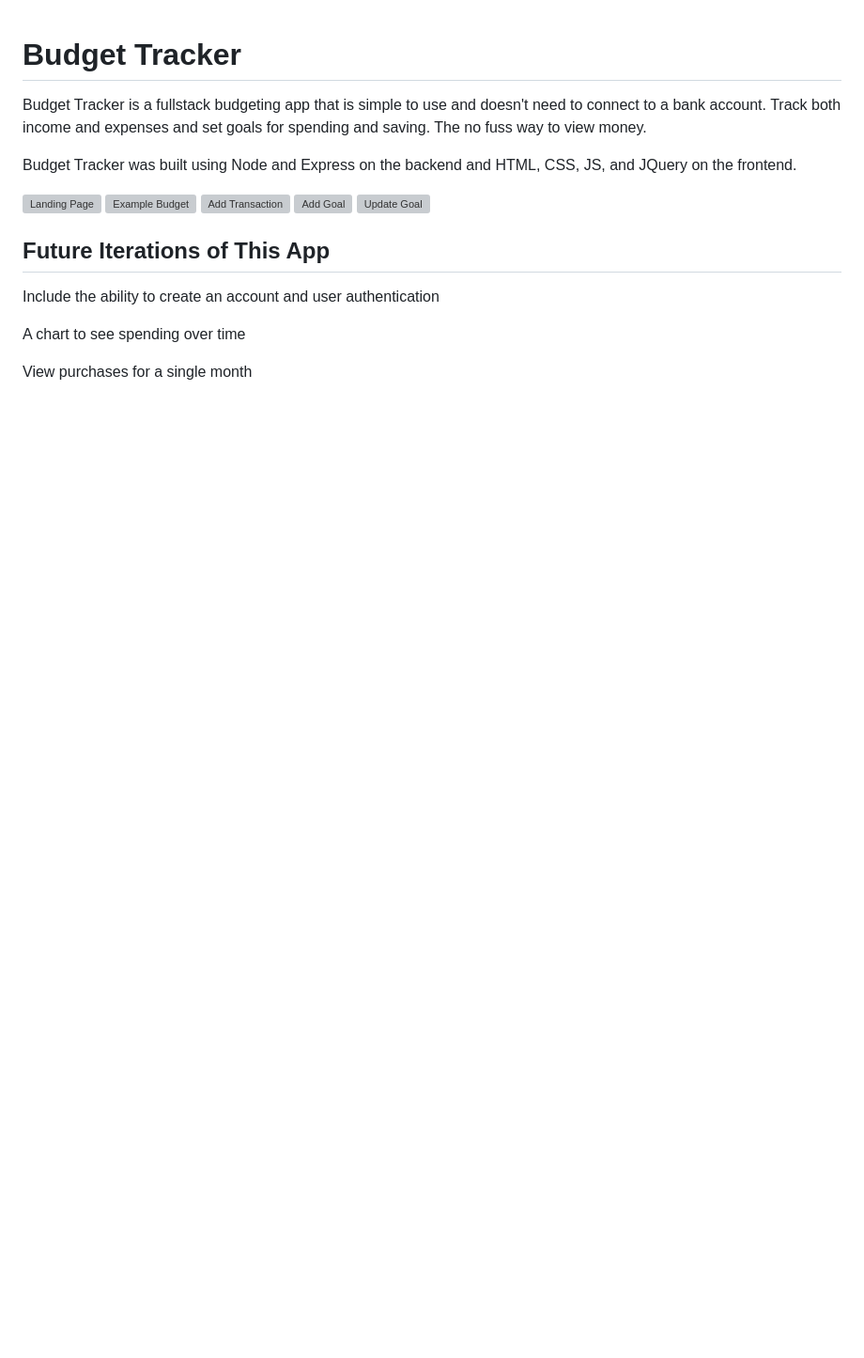
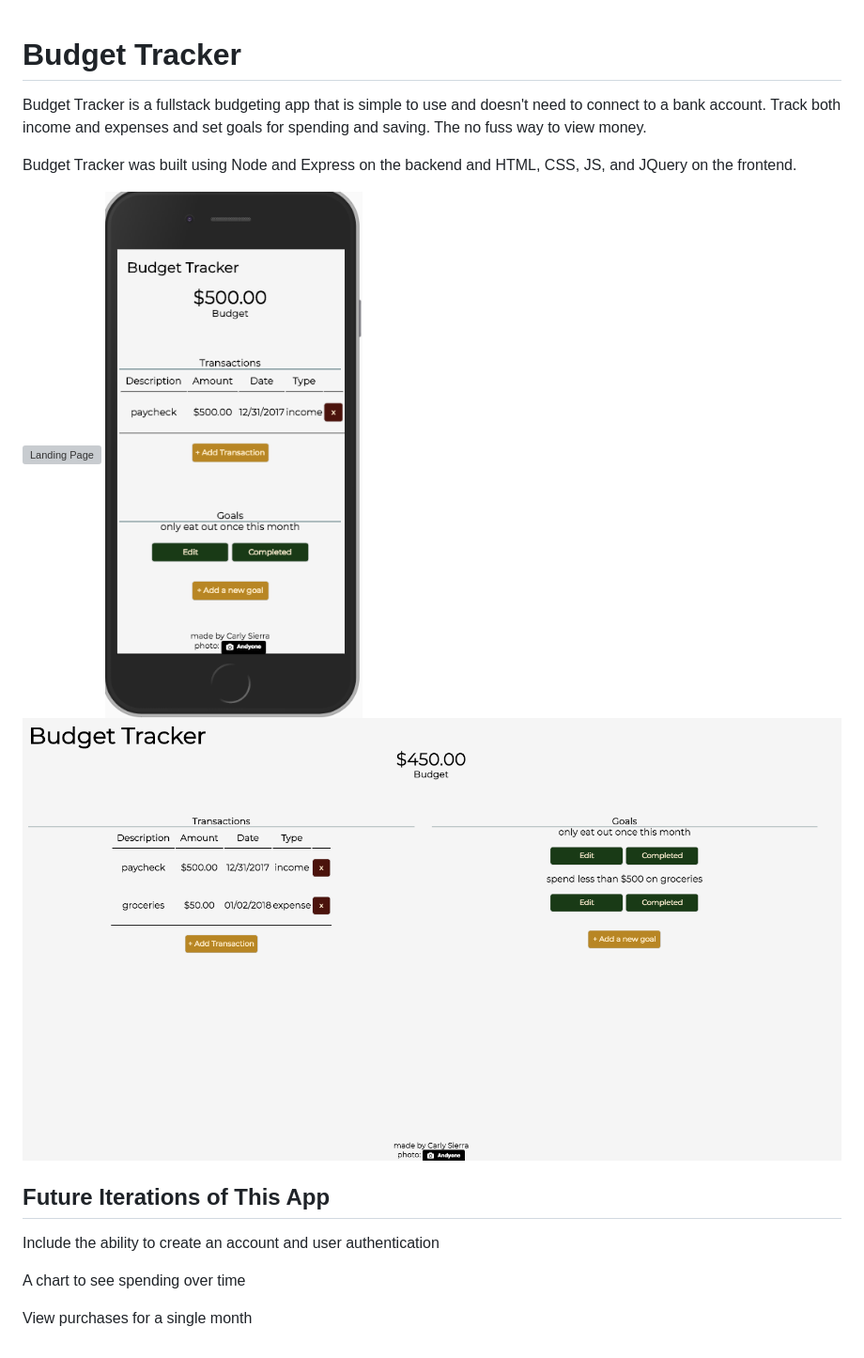
Before and after one commit to csierra15/budgetr, a Markdown page: README.md, the part around the change. Shown: that part at 94% size. Drawn GitHub-style; pictures changed too: mainscreen.png (added), mobile.png (added); blank space fills up the shorter version; grey boxes are pictures that could not be loaded.

Commit message:
updated screenshots

```diff
--- a/README.md
+++ b/README.md
@@ -4,11 +4,10 @@ Budget Tracker is a fullstack budgeting app that is simple to use and doesn't ne
 
 Budget Tracker was built using Node and Express on the backend and HTML, CSS, JS, and JQuery on the frontend.
 
-![Landing Page](/budgetLandingPage.png?raw=true "Landing Page")
-![Example Budget](/budgetExample.png?raw=true "Example Budget")
-![Add Transaction](/budgetAddTrans.png?raw=true "Add Trans")
-![Add Goal](/budgetAddGoal.png?raw=true "Add Goal")
-![Update Goal](/budgetUpdateGoal.png?raw=true "Update Goal")
+![Landing Page](/landingpage.png?raw=true "Landing Page")
+![Mobile](/mobile.png?raw=true "Mobile")
+![Main Screen](/mainscreen.png?raw=true "Main Screen")
+
 
 Future Iterations of This App
 -----------------------------
```
Also changed, not shown: 2 other files.
